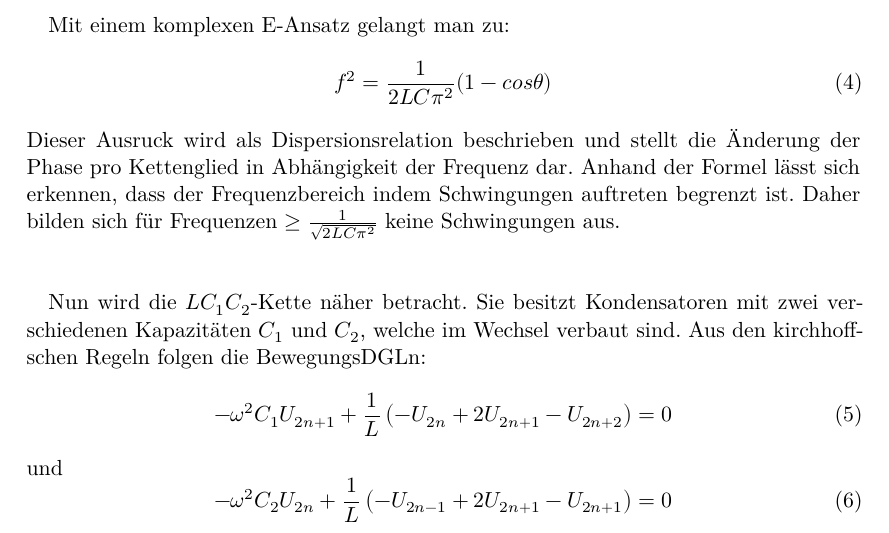
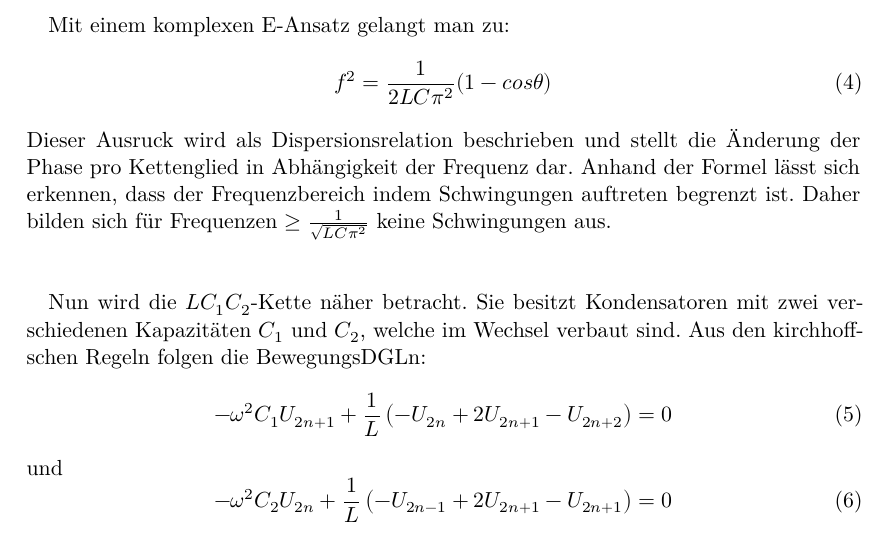
Before and after one commit to ghzut/Praktikum, a LaTeX document (Praktikum6-V356/Praktikum6w.tex, which reads Praktikum6-V356/content/theorie.tex): part of page 4 of 8, cut so that both start at the same text. Compiled offline with XeLaTeX.

Commit message:
fehler korrigiert

```diff
--- a/Praktikum6-V356/content/theorie.tex
+++ b/Praktikum6-V356/content/theorie.tex
@@ -55,7 +55,7 @@ Mit einem komplexen E-Ansatz gelangt man zu:
 Dieser Ausruck wird als Dispersionsrelation beschrieben und stellt die Änderung
  der Phase pro Kettenglied in Abhängigkeit der Frequenz dar. Anhand der Formel lässt sich erkennen,
   dass der Frequenzbereich indem Schwingungen auftreten begrenzt ist. Daher bilden sich
-   für Frequenzen $\geq \frac{1}{\sqrt{2LC\pi^2}}$ keine Schwingungen aus.\\\\
+   für Frequenzen $\geq \frac{1}{\sqrt{LC\pi^2}}$ keine Schwingungen aus.\\\\
 
  Nun wird die $LC_1C_2$-Kette näher betracht. Sie besitzt Kondensatoren mit zwei
   verschiedenen Kapazitäten $C_1$ und $C_2$, welche im Wechsel verbaut sind.
```
